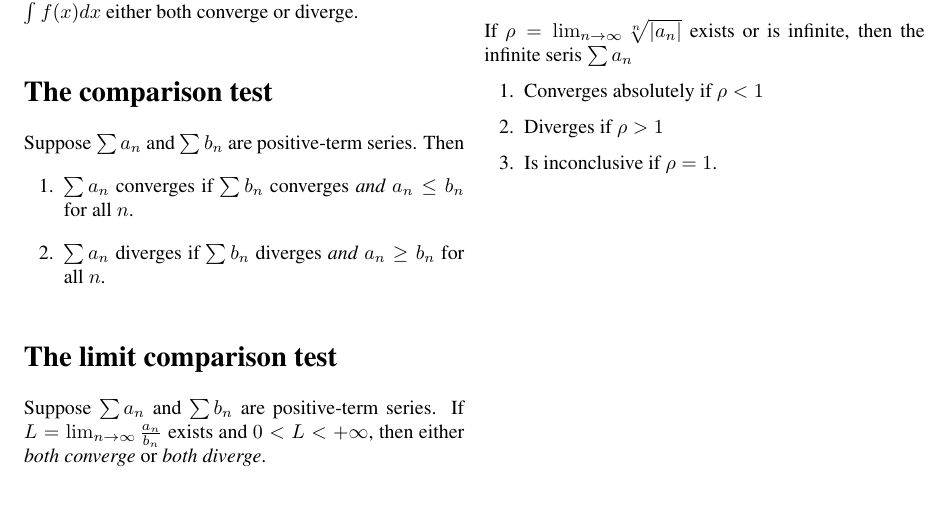
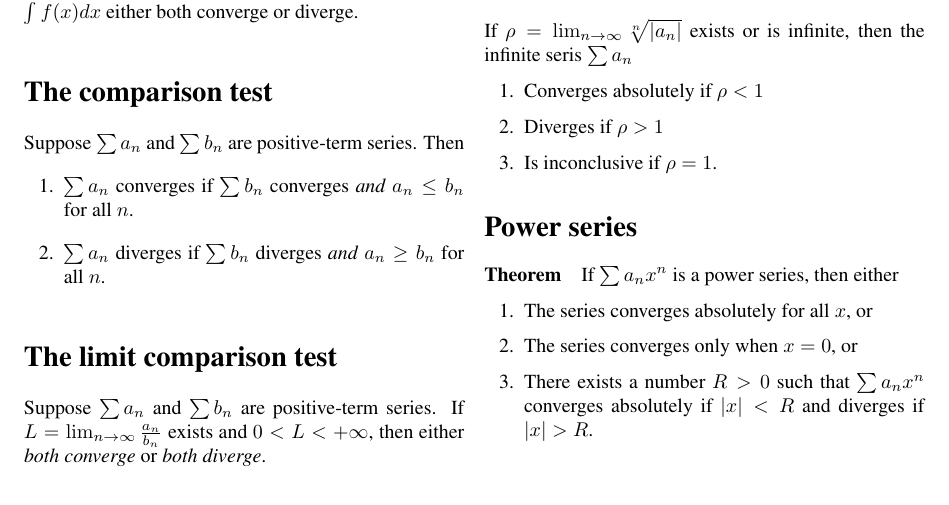
Before and after one commit to cslarsen/series-notes, a LaTeX document (series-notes.tex): part of the page, cut so that both start at the same text. Compiled offline with pdfLaTeX.

Commit message:
Adds more sections

```diff
--- a/series-notes.tex
+++ b/series-notes.tex
@@ -65,4 +65,13 @@
     \item Is inconclusive if $\rho = 1$.
   \end{enumerate}
 
+  \section*{Power series}
+  \paragraph{Theorem} If $\sum a_n x^n$ is a power series, then either
+  \begin{enumerate}
+    \item The series converges absolutely for all $x$, or
+    \item The series converges only when $x=0$, or
+    \item There exists a number $R>0$ such that $\sum a_n x^n$ converges
+      absolutely if $|x| < R$ and diverges if $|x| > R$.
+  \end{enumerate}
+
 \end{document}
```
Also changed, not shown: series-notes.pdf.
